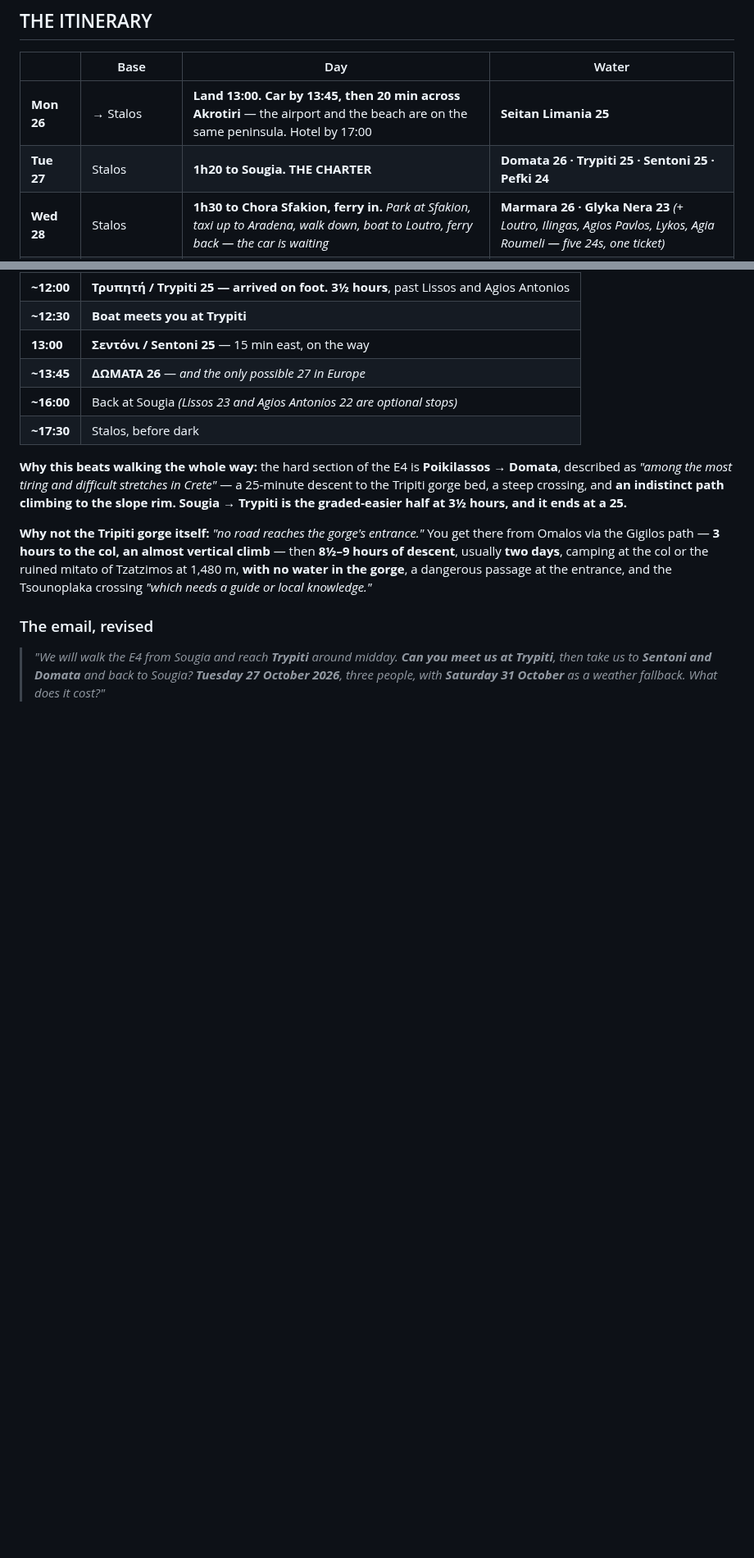
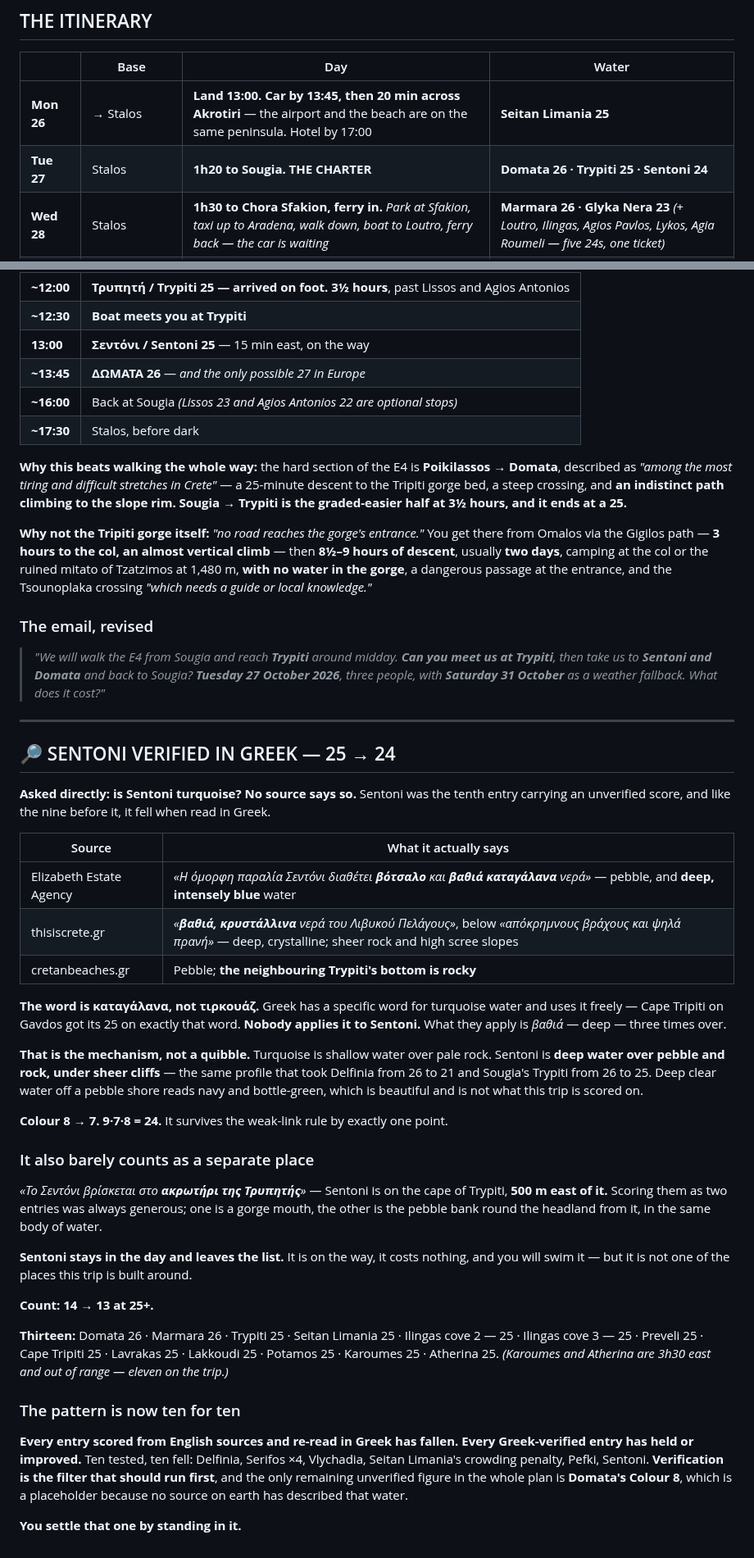
Before and after one commit to zaclester2011-lang/zac, a Markdown page: expeditions/crete-itinerary.md, 2 parts joined by grey strips. Shown at 82% size. Rendered like a GitHub page; blank space fills up the shorter version.

Commit message:
Downgrade Sentoni to 24 after Greek verification
Greek sources describe Sentoni as pebble with "βαθιά καταγάλανα" and
"βαθιά, κρυστάλλινα" water under sheer cliffs. No source uses τιρκουάζ.
Deep water over pebble and rock is the same profile that downgraded
Delfinia and Sougia's Trypiti. Colour 8 to 7, total 24.

Sentoni also sits on the cape of Trypiti, 500 m away, so it was close to
being a duplicate entry. It stays in the Tuesday charter as a free stop
and leaves the 25+ list. Count 14 to 13.

Also removes the stale Pefki references from the live itinerary table and
the charter email text.

Co-Authored-By: Claude Opus 5 <noreply@anthropic.com>
Claude-Session: https://claude.ai/code/session_01RBUPJycsKyv53jeaRXzhtW

```diff
--- a/expeditions/crete-itinerary.md
+++ b/expeditions/crete-itinerary.md
@@ -37,7 +37,7 @@ needs more.
 | | Base | Day | Water |
 |---|---|---|---|
 | **Mon 26** | → Stalos | **Land 13:00. Car by 13:45, then 20 min across Akrotiri** — the airport and the beach are on the same peninsula. Hotel by 17:00 | **Seitan Limania 25** |
-| **Tue 27** | Stalos | **1h20 to Sougia. THE CHARTER** | **Domata 26 · Trypiti 25 · Sentoni 25 · Pefki 24** |
+| **Tue 27** | Stalos | **1h20 to Sougia. THE CHARTER** | **Domata 26 · Trypiti 25 · Sentoni 24** |
 | **Wed 28** | Stalos | **1h30 to Chora Sfakion, ferry in.** *Park at Sfakion, taxi up to Aradena, walk down, boat to Loutro, ferry back — the car is waiting* | **Marmara 26 · Glyka Nera 23** *(+ Loutro, Ilingas, Agios Pavlos, Lykos, Agia Roumeli — five 24s, one ticket)* |
 | **Thu 29** | **Gavdos** | **10:30 out of Chora Sfakion. Overnight.** Walk west from Agiannis | **Cape Tripiti 25 · Lavrakas 25 · Lakkoudi 25** |
 | **Fri 30** | → Stalos | **14:30 back.** *Potamos in the morning if the time allows* | **Potamos 25** |
@@ -297,3 +297,60 @@ Tsounoplaka crossing *"which needs a guide or local knowledge."*
 > **Can you meet us at Trypiti**, then take us to **Sentoni and Domata** and
 > back to Sougia? **Tuesday 27 October 2026**, three people, with **Saturday
 > 31 October** as a weather fallback. What does it cost?"*
+
+---
+
+## 🔎 SENTONI VERIFIED IN GREEK — 25 → 24
+
+**Asked directly: is Sentoni turquoise? No source says so.** Sentoni was the
+tenth entry carrying an unverified score, and like the nine before it, it fell
+when read in Greek.
+
+| Source | What it actually says |
+|---|---|
+| Elizabeth Estate Agency | *«Η όμορφη παραλία Σεντόνι διαθέτει **βότσαλο** και **βαθιά καταγάλανα** νερά»* — pebble, and **deep, intensely blue** water |
+| thisiscrete.gr | *«**βαθιά, κρυστάλλινα** νερά του Λιβυκού Πελάγους»*, below *«απόκρημνους βράχους και ψηλά πρανή»* — deep, crystalline; sheer rock and high scree slopes |
+| cretanbeaches.gr | Pebble; **the neighbouring Trypiti's bottom is rocky** |
+
+**The word is καταγάλανα, not τιρκουάζ.** Greek has a specific word for
+turquoise water and uses it freely — Cape Tripiti on Gavdos got its 25 on
+exactly that word. **Nobody applies it to Sentoni.** What they apply is
+*βαθιά* — deep — three times over.
+
+**That is the mechanism, not a quibble.** Turquoise is shallow water over pale
+rock. Sentoni is **deep water over pebble and rock, under sheer cliffs** — the
+same profile that took Delfinia from 26 to 21 and Sougia's Trypiti from 26 to
+25. Deep clear water off a pebble shore reads navy and bottle-green, which is
+beautiful and is not what this trip is scored on.
+
+**Colour 8 → 7. 9·7·8 = 24.** It survives the weak-link rule by exactly one
+point.
+
+### It also barely counts as a separate place
+
+*«Το Σεντόνι βρίσκεται στο **ακρωτήρι της Τρυπητής**»* — Sentoni is on the cape
+of Trypiti, **500 m east of it.** Scoring them as two entries was always
+generous; one is a gorge mouth, the other is the pebble bank round the headland
+from it, in the same body of water.
+
+**Sentoni stays in the day and leaves the list.** It is on the way, it costs
+nothing, and you will swim it — but it is not one of the places this trip is
+built around.
+
+**Count: 14 → 13 at 25+.**
+
+**Thirteen:** Domata 26 · Marmara 26 · Trypiti 25 · Seitan Limania 25 ·
+Ilingas cove 2 — 25 · Ilingas cove 3 — 25 · Preveli 25 · Cape Tripiti 25 ·
+Lavrakas 25 · Lakkoudi 25 · Potamos 25 · Karoumes 25 · Atherina 25.
+*(Karoumes and Atherina are 3h30 east and out of range — eleven on the trip.)*
+
+### The pattern is now ten for ten
+
+**Every entry scored from English sources and re-read in Greek has fallen.
+Every Greek-verified entry has held or improved.** Ten tested, ten fell:
+Delfinia, Serifos ×4, Vlychadia, Seitan Limania's crowding penalty, Pefki,
+Sentoni. **Verification is the filter that should run first**, and the only
+remaining unverified figure in the whole plan is **Domata's Colour 8**, which
+is a placeholder because no source on earth has described that water.
+
+**You settle that one by standing in it.**
```
Also changed, not shown: other parts of expeditions/crete-itinerary.md (+3 -3 lines).
